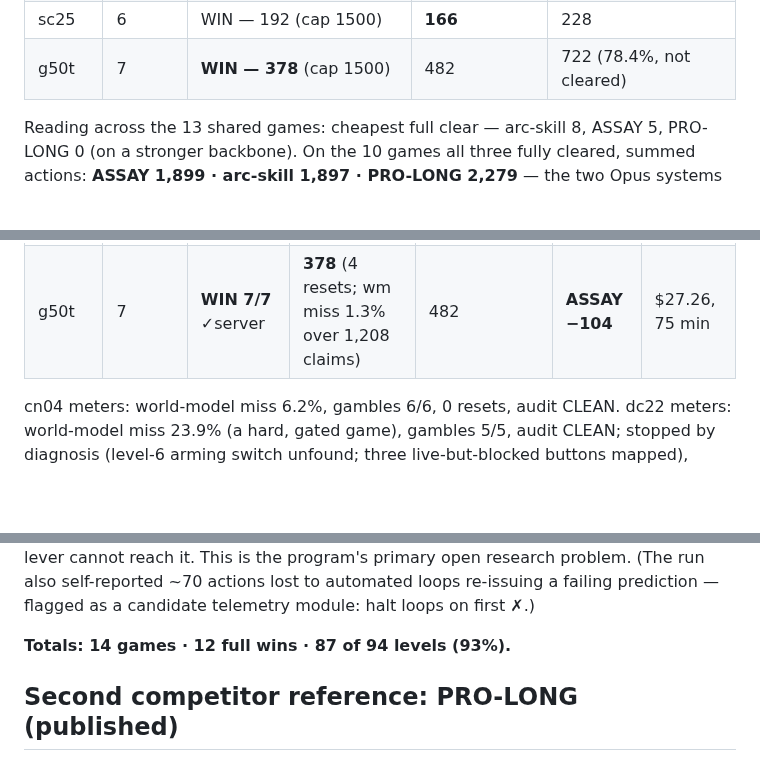
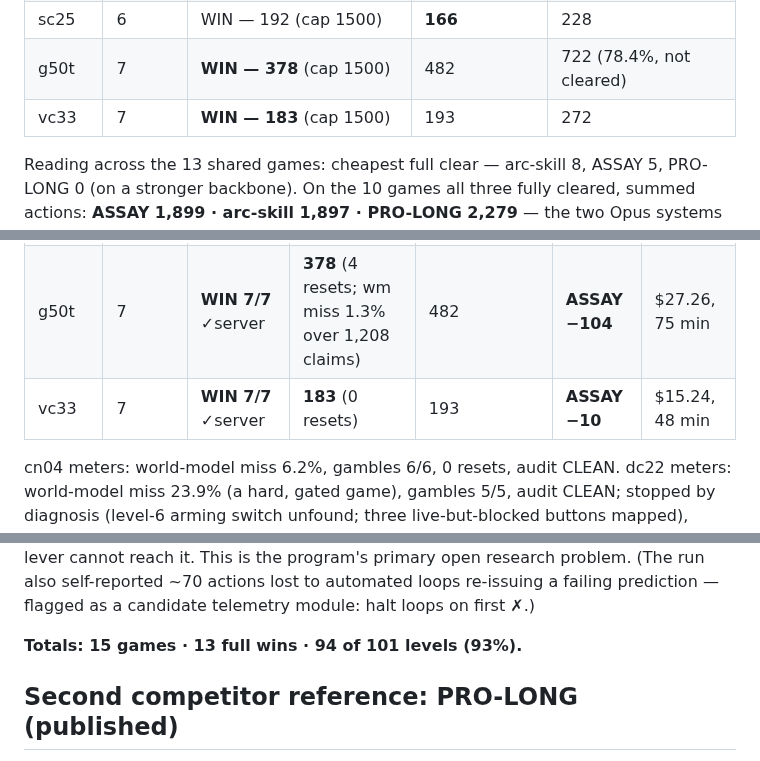
Before and after one commit to arjmandi/assay, a Markdown page: bench/arcagi/RESULTS.md, 3 parts joined by grey strips. GitHub-like rendering; blank space fills up the shorter version.

Commit message:
bench/arcagi: vc33 WIN 7/7 in 183 ($15.24, server-verified, beats competitor 193); record 15 games, 13 wins, 94/101 (93%)

```diff
--- a/bench/arcagi/RESULTS.md
+++ b/bench/arcagi/RESULTS.md
@@ -41,6 +41,7 @@ clear of that game across the three systems.
 | tr87 | 6 | WIN — 162 (cap 1500) | **153** | 212 |
 | sc25 | 6 | WIN — 192 (cap 1500) | **166** | 228 |
 | g50t | 7 | **WIN — 378** (cap 1500) | 482 | 722 (78.4%, not cleared) |
+| vc33 | 7 | **WIN — 183** (cap 1500) | 193 | 272 |
 
 Reading across the 13 shared games: cheapest full clear — arc-skill 8, ASSAY
 5, PRO-LONG 0 (on a stronger backbone). On the 10 games all three fully
@@ -62,6 +63,7 @@ than PRO-LONG on 9 of 10 (tn36 the exception).
 | tr87 | 6 | **WIN 6/6** ✓server | 162 (0 resets; wm miss 0.6%) | 153 | arc-skill −9 | $11.61, 40 min |
 | sc25 | 6 | **WIN 6/6** ✓server | 192 (3 resets) | 166 | arc-skill −26 | $23.40, 77 min |
 | g50t | 7 | **WIN 7/7** ✓server | **378** (4 resets; wm miss 1.3% over 1,208 claims) | 482 | **ASSAY −104** | $27.26, 75 min |
+| vc33 | 7 | **WIN 7/7** ✓server | **183** (0 resets) | 193 | **ASSAY −10** | $15.24, 48 min |
 
 cn04 meters: world-model miss 6.2%, gambles 6/6, 0 resets, audit CLEAN.
 dc22 meters: world-model miss 23.9% (a hard, gated game), gambles 5/5, audit
@@ -82,7 +84,7 @@ This is the program's primary open research problem. (The run also
 self-reported ~70 actions lost to automated loops re-issuing a failing
 prediction — flagged as a candidate telemetry module: halt loops on first ✗.)
 
-**Totals: 14 games · 12 full wins · 87 of 94 levels (93%).**
+**Totals: 15 games · 13 full wins · 94 of 101 levels (93%).**
 
 ## Second competitor reference: PRO-LONG (published)
 
```
